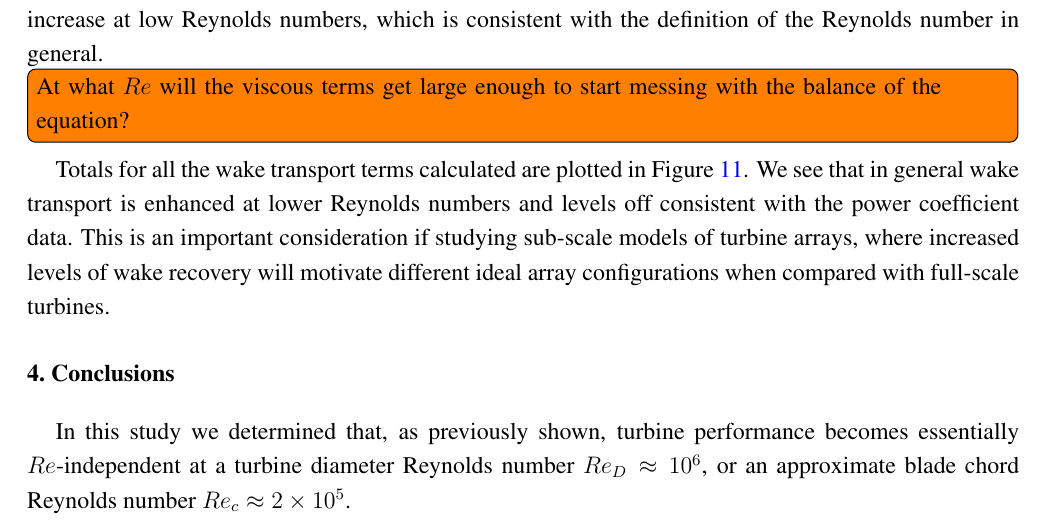
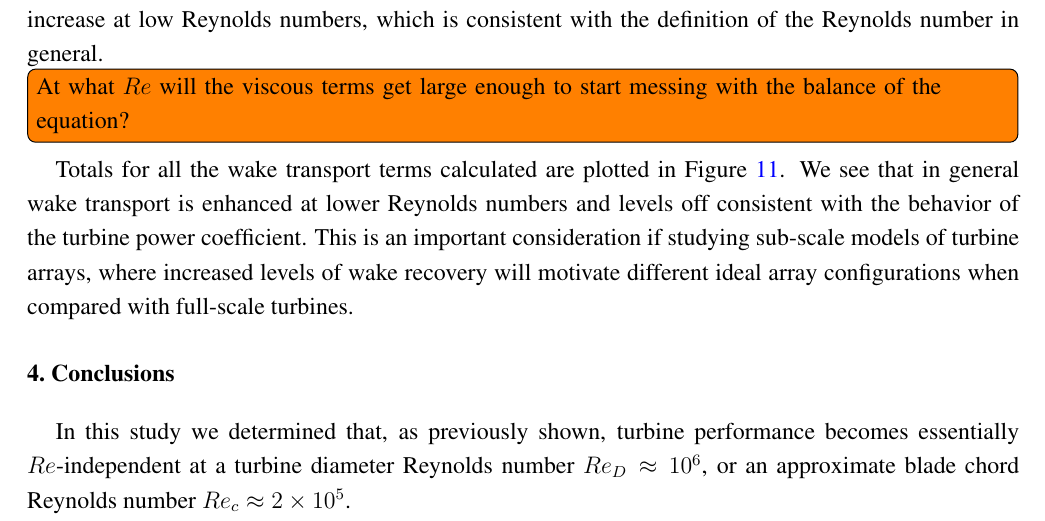
Before and after one commit to petebachant/CFT-Re-dep-paper, a LaTeX paper (paper.tex): part of page 9 of 12, cut so that both start at the same text. Compiled offline with pdfLaTeX.

Commit message:
Rewording

```diff
--- a/paper.tex
+++ b/paper.tex
@@ -480,10 +480,11 @@ messing with the balance of the equation?}
 
 Totals for all the wake transport terms calculated are plotted in
 Figure~\ref{fig:wake-trans-totals}. We see that in general wake transport is
-enhanced at lower Reynolds numbers and levels off consistent with the power
-coefficient data. This is an important consideration if studying sub-scale
-models of turbine arrays, where increased levels of wake recovery will motivate
-different ideal array configurations when compared with full-scale turbines.
+enhanced at lower Reynolds numbers and levels off consistent with the behavior
+of the  turbine power coefficient. This is an important consideration if
+studying sub-scale models of turbine arrays, where increased levels of wake
+recovery will motivate different ideal array configurations when compared with
+full-scale turbines.
 
 
 \begin{figure}[ht!]
```
